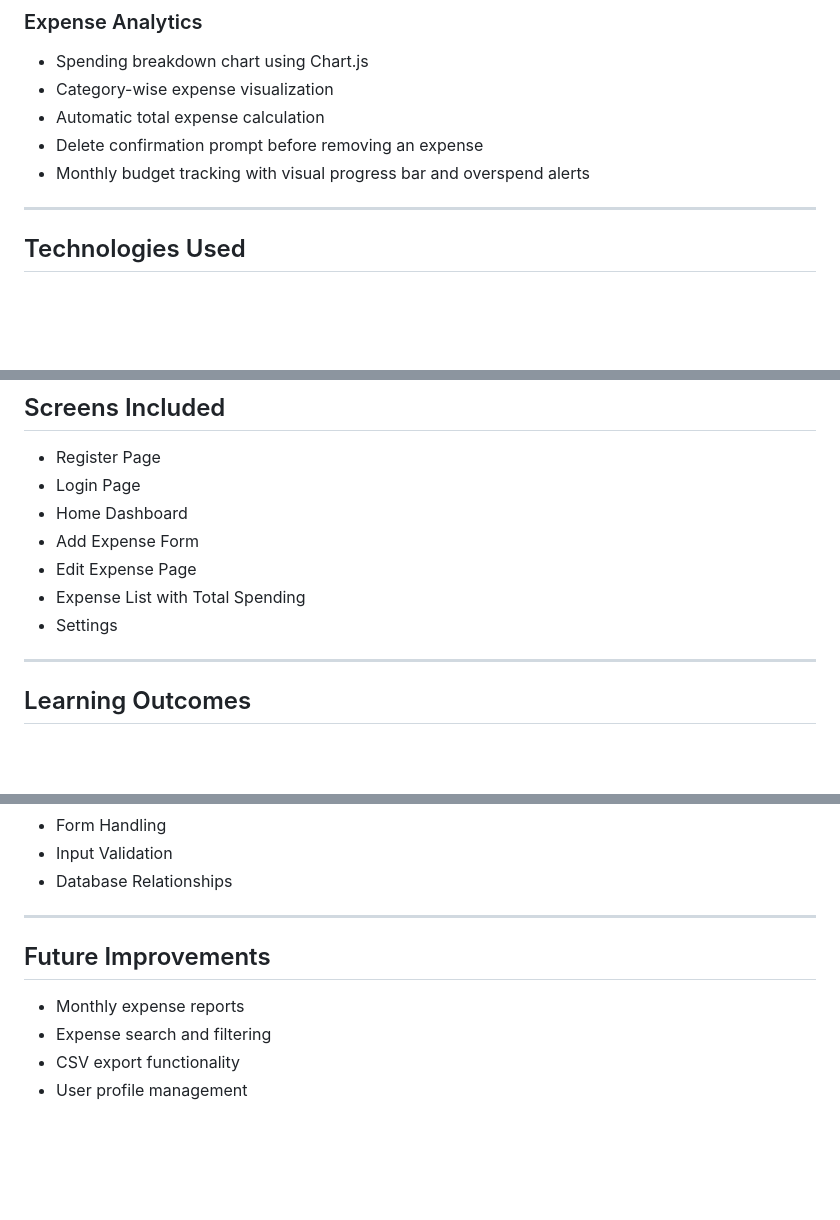
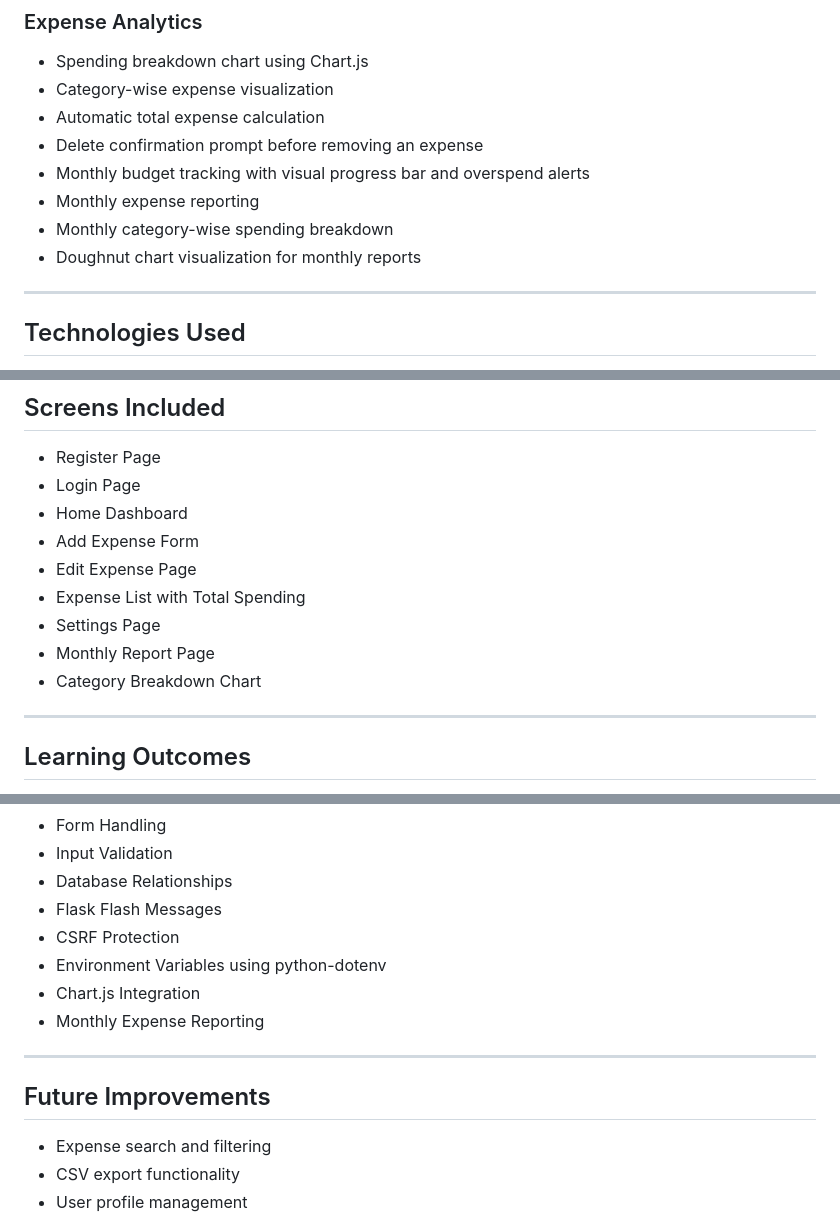
Before and after one commit to abel-111/Expense_Tracker, a Markdown page: README.md, 3 parts joined by grey strips. GitHub-like rendering; blank space fills up the shorter version.

Commit message:
Update README with monthly report feature documentation

```diff
--- a/README.md
+++ b/README.md
@@ -44,7 +44,9 @@ A simple Expense Tracker web application built using Python, Flask, SQLite, and
 - Automatic total expense calculation
 - Delete confirmation prompt before removing an expense
 - Monthly budget tracking with visual progress bar and overspend alerts
-
+- Monthly expense reporting
+- Monthly category-wise spending breakdown
+- Doughnut chart visualization for monthly reports
 ---
 
 ## Technologies Used
@@ -170,7 +172,9 @@ http://127.0.0.1:5000
 - Add Expense Form
 - Edit Expense Page
 - Expense List with Total Spending
-- Settings
+- Settings Page
+- Monthly Report Page
+- Category Breakdown Chart
 
 ---
 
@@ -188,12 +192,16 @@ Through this project I learned:
 - Form Handling
 - Input Validation
 - Database Relationships
+- Flask Flash Messages
+- CSRF Protection
+- Environment Variables using python-dotenv
+- Chart.js Integration
+- Monthly Expense Reporting
 
 ---
 
 ## Future Improvements
 
-- Monthly expense reports
 - Expense search and filtering
 - CSV export functionality
 - User profile management
```
